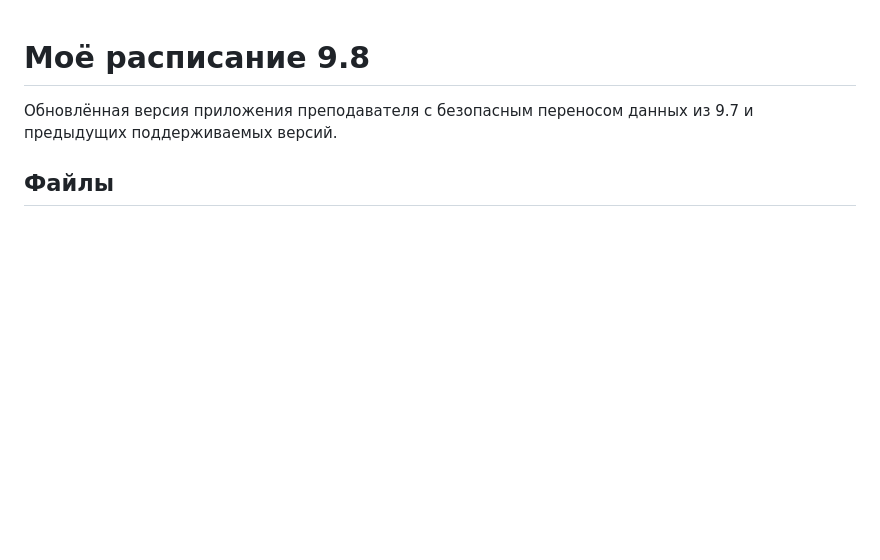
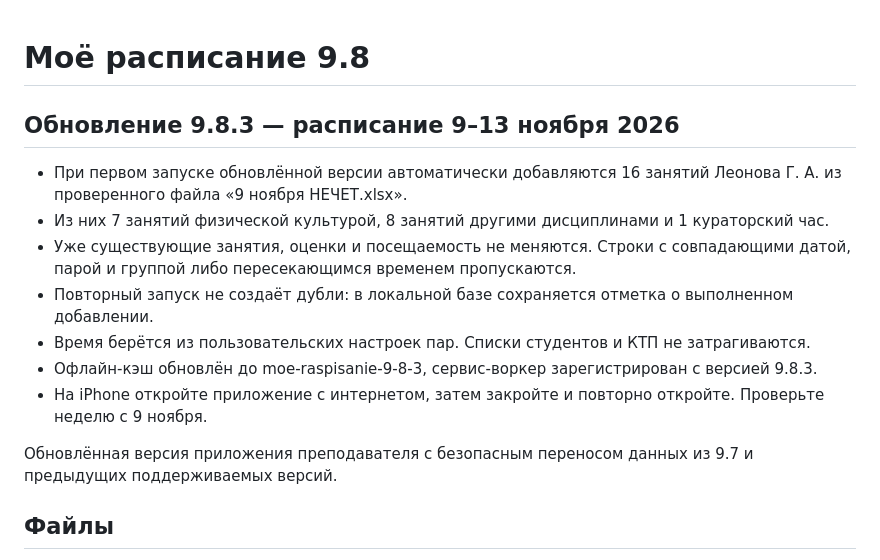
Before and after one commit to py6ch5zrzf-svg/moe-raspisanie, a Markdown page: README.md, the part around the change. GitHub-like rendering; blank space fills up the shorter version.

Commit message:
Документация: расписание Леонова 9–13 ноября и версия 9.8.3

```diff
--- a/README.md
+++ b/README.md
@@ -1,4 +1,13 @@
 # Моё расписание 9.8
+
+## Обновление 9.8.3 — расписание 9–13 ноября 2026
+- При первом запуске обновлённой версии автоматически добавляются 16 занятий Леонова Г. А. из проверенного файла «9 ноября НЕЧЕТ.xlsx».
+- Из них 7 занятий физической культурой, 8 занятий другими дисциплинами и 1 кураторский час.
+- Уже существующие занятия, оценки и посещаемость не меняются. Строки с совпадающими датой, парой и группой либо пересекающимся временем пропускаются.
+- Повторный запуск не создаёт дубли: в локальной базе сохраняется отметка о выполненном добавлении.
+- Время берётся из пользовательских настроек пар. Списки студентов и КТП не затрагиваются.
+- Офлайн-кэш обновлён до moe-raspisanie-9-8-3, сервис-воркер зарегистрирован с версией 9.8.3.
+- На iPhone откройте приложение с интернетом, затем закройте и повторно откройте. Проверьте неделю с 9 ноября.
 
 Обновлённая версия приложения преподавателя с безопасным переносом данных из 9.7 и предыдущих поддерживаемых версий.
 
```
